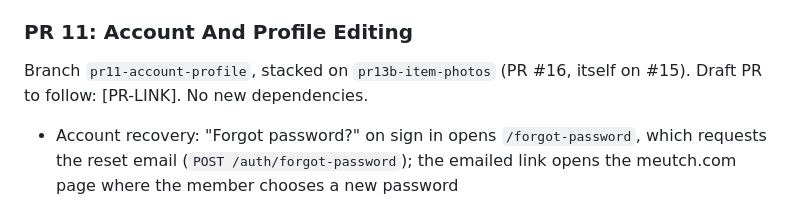
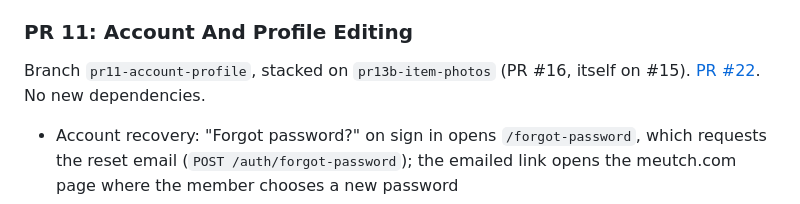
Before and after one commit to sfirke/meutch-mobile, a Markdown page: dev_docs/MOBILE_APP_PLAN.md, the part around the change. Drawn GitHub-style.

Commit message:
Plan: link PR 11

```diff
--- a/dev_docs/MOBILE_APP_PLAN.md
+++ b/dev_docs/MOBILE_APP_PLAN.md
@@ -189,7 +189,7 @@ Verification: `npm run verify` (97 suites, 997 tests); backend targeted pytest (
 
 ### PR 11: Account And Profile Editing
 
-Branch `pr11-account-profile`, stacked on `pr13b-item-photos` (PR #16, itself on #15). Draft PR to follow: [PR-LINK]. No new dependencies.
+Branch `pr11-account-profile`, stacked on `pr13b-item-photos` (PR #16, itself on #15). [PR #22](https://github.com/sfirke/meutch-mobile/pull/22). No new dependencies.
 
 - Account recovery: "Forgot password?" on sign in opens `/forgot-password`, which requests the reset email (`POST /auth/forgot-password`); the emailed link opens the meutch.com page where the member chooses a new password
 - Unconfirmed accounts: a 403 `FORBIDDEN` at sign in shows a "Confirm your email" card with "Resend confirmation email" (`POST /auth/resend-confirmation`); the Profile tab has the same button beside the Unconfirmed chip; sign in moved to `SignInScreen`
```
